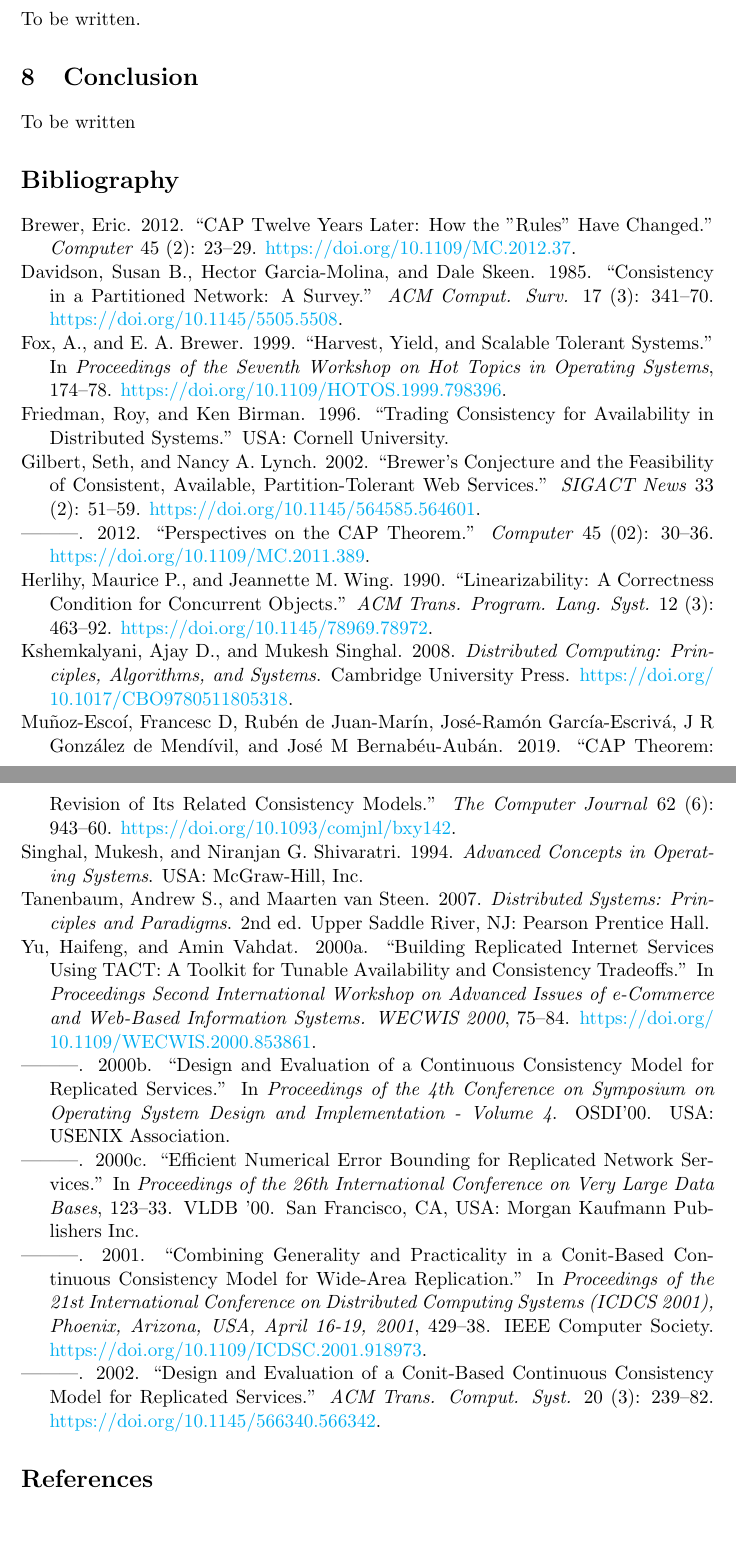
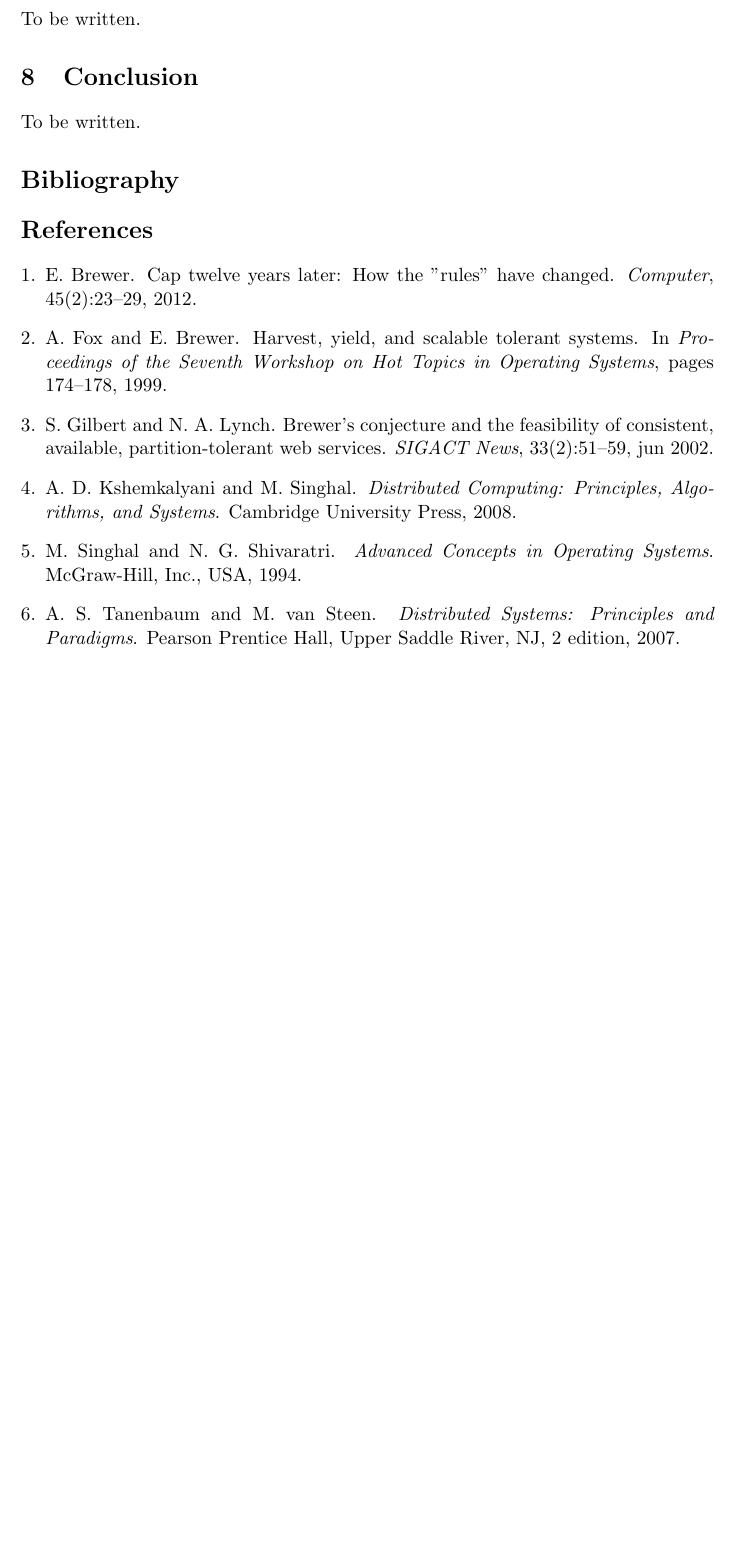
Before and after one commit to agoodloe/LDunnDistributedTM, a LaTeX document (ContinuousConsistency.tex): two parts of pages 38 and 39 of 42 before the commit and part of page 38 of 42 after it, the two joined at a grey line, cut so that both start at the same text, the shorter picture padded with empty space. Compiled offline with pdfLaTeX.

Commit message:
Fix bibliography

```diff
--- a/ContinuousConsistency.tex
+++ b/ContinuousConsistency.tex
@@ -1739,105 +1701,12 @@ To be written.
 
 \label{sec:conclusion}
 
-To be written
-
-\hypertarget{bibliography}{%
-\section*{Bibliography}\label{bibliography}}
+To be written.
+
+\section*{Bibliography}\label{bibliography}
 \addcontentsline{toc}{section}{Bibliography}
-
-\hypertarget{refs}{}
-\begin{CSLReferences}{1}{0}
-\leavevmode\vadjust pre{\hypertarget{ref-2012CAP12Years}{}}%
-Brewer, Eric. 2012. {``CAP Twelve Years Later: How the "Rules" Have
-Changed.''} \emph{Computer} 45 (2): 23--29.
-\url{https://doi.org/10.1109/MC.2012.37}.
-
-\leavevmode\vadjust pre{\hypertarget{ref-10.1145ux2f5505.5508}{}}%
-Davidson, Susan B., Hector Garcia-Molina, and Dale Skeen. 1985.
-{``Consistency in a Partitioned Network: A Survey.''} \emph{ACM Comput.
-Surv.} 17 (3): 341--70. \url{https://doi.org/10.1145/5505.5508}.
-
-\leavevmode\vadjust pre{\hypertarget{ref-1999foxbrewer}{}}%
-Fox, A., and E. A. Brewer. 1999. {``Harvest, Yield, and Scalable
-Tolerant Systems.''} In \emph{Proceedings of the Seventh Workshop on Hot
-Topics in Operating Systems}, 174--78.
-\url{https://doi.org/10.1109/HOTOS.1999.798396}.
-
-\leavevmode\vadjust pre{\hypertarget{ref-10.5555ux2f866855}{}}%
-Friedman, Roy, and Ken Birman. 1996. {``Trading Consistency for
-Availability in Distributed Systems.''} USA: Cornell University.
-
-\leavevmode\vadjust pre{\hypertarget{ref-2002gilbertlynchCAP}{}}%
-Gilbert, Seth, and Nancy A. Lynch. 2002. {``Brewer's Conjecture and the
-Feasibility of Consistent, Available, Partition-Tolerant Web
-Services.''} \emph{SIGACT News} 33 (2): 51--59.
-\url{https://doi.org/10.1145/564585.564601}.
-
-\leavevmode\vadjust pre{\hypertarget{ref-2012perspectivesCAP}{}}%
----------. 2012. {``Perspectives on the CAP Theorem.''} \emph{Computer}
-45 (02): 30--36. \url{https://doi.org/10.1109/MC.2011.389}.
-
-\leavevmode\vadjust pre{\hypertarget{ref-10.1145ux2f78969.78972}{}}%
-Herlihy, Maurice P., and Jeannette M. Wing. 1990. {``Linearizability: A
-Correctness Condition for Concurrent Objects.''} \emph{ACM Trans.
-Program. Lang. Syst.} 12 (3): 463--92.
-\url{https://doi.org/10.1145/78969.78972}.
-
-\leavevmode\vadjust pre{\hypertarget{ref-kshemkalyani_singhal_2008}{}}%
-Kshemkalyani, Ajay D., and Mukesh Singhal. 2008. \emph{Distributed
-Computing: Principles, Algorithms, and Systems}. Cambridge University
-Press. \url{https://doi.org/10.1017/CBO9780511805318}.
-
-\leavevmode\vadjust pre{\hypertarget{ref-2019wideningcap}{}}%
-Muñoz-Escoí, Francesc D, Rubén de Juan-Marín, José-Ramón García-Escrivá,
-J R González de Mendívil, and José M Bernabéu-Aubán. 2019. {``CAP
-Theorem: Revision of Its Related Consistency Models.''} \emph{The
-Computer Journal} 62 (6): 943--60.
-\url{https://doi.org/10.1093/comjnl/bxy142}.
-
-\leavevmode\vadjust pre{\hypertarget{ref-10.5555ux2f562065}{}}%
-Singhal, Mukesh, and Niranjan G. Shivaratri. 1994. \emph{Advanced
-Concepts in Operating Systems}. USA: McGraw-Hill, Inc.
-
-\leavevmode\vadjust pre{\hypertarget{ref-TanenbaumSteen07}{}}%
-Tanenbaum, Andrew S., and Maarten van Steen. 2007. \emph{Distributed
-Systems: Principles and Paradigms}. 2nd ed. Upper Saddle River, NJ:
-Pearson Prentice Hall.
-
-\leavevmode\vadjust pre{\hypertarget{ref-2000tact}{}}%
-Yu, Haifeng, and Amin Vahdat. 2000a. {``Building Replicated Internet
-Services Using TACT: A Toolkit for Tunable Availability and Consistency
-Tradeoffs.''} In \emph{Proceedings Second International Workshop on
-Advanced Issues of e-Commerce and Web-Based Information Systems. WECWIS
-2000}, 75--84. \url{https://doi.org/10.1109/WECWIS.2000.853861}.
-
-\leavevmode\vadjust pre{\hypertarget{ref-10.5555ux2f1251229.1251250}{}}%
----------. 2000b. {``Design and Evaluation of a Continuous Consistency
-Model for Replicated Services.''} In \emph{{Proceedings of the 4th
-Conference on Symposium on Operating System Design and Implementation -
-Volume 4}}. OSDI'00. USA: USENIX Association.
-
-\leavevmode\vadjust pre{\hypertarget{ref-2000tactalgorithms}{}}%
----------. 2000c. {``Efficient Numerical Error Bounding for Replicated
-Network Services.''} In \emph{Proceedings of the 26th International
-Conference on Very Large Data Bases}, 123--33. VLDB '00. San Francisco,
-CA, USA: Morgan Kaufmann Publishers Inc.
-
-\leavevmode\vadjust pre{\hypertarget{ref-DBLP:confux2ficdcsux2fYuV01}{}}%
----------. 2001. {``Combining Generality and Practicality in a
-Conit-Based Continuous Consistency Model for Wide-Area Replication.''}
-In \emph{Proceedings of the 21st International Conference on Distributed
-Computing Systems {(ICDCS} 2001), Phoenix, Arizona, USA, April 16-19,
-2001}, 429--38. {IEEE} Computer Society.
-\url{https://doi.org/10.1109/ICDSC.2001.918973}.
-
-\leavevmode\vadjust pre{\hypertarget{ref-2002tact}{}}%
----------. 2002. {``Design and Evaluation of a Conit-Based Continuous
-Consistency Model for Replicated Services.''} \emph{ACM Trans. Comput.
-Syst.} 20 (3): 239--82. \url{https://doi.org/10.1145/566340.566342}.
-
-\end{CSLReferences}
 
 \bibliographystyle{abbrv}
 \bibliography{bibliography}
+
 \end{document}
```
Also changed, not shown: ContinuousConsistency.pdf, ContinuousConsistency.tex (80 more changed lines).
